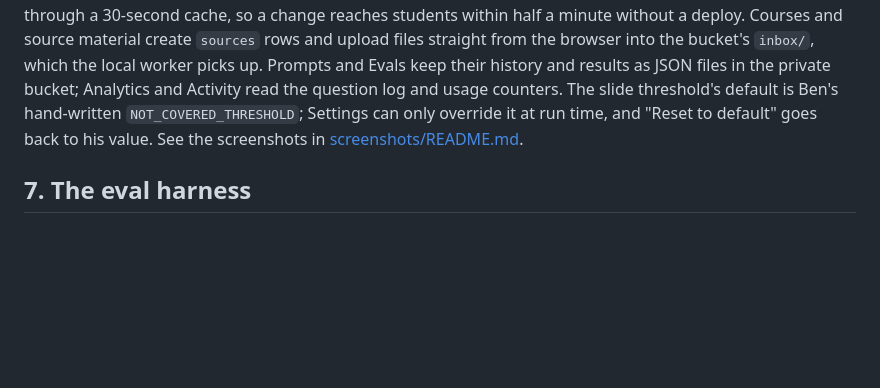
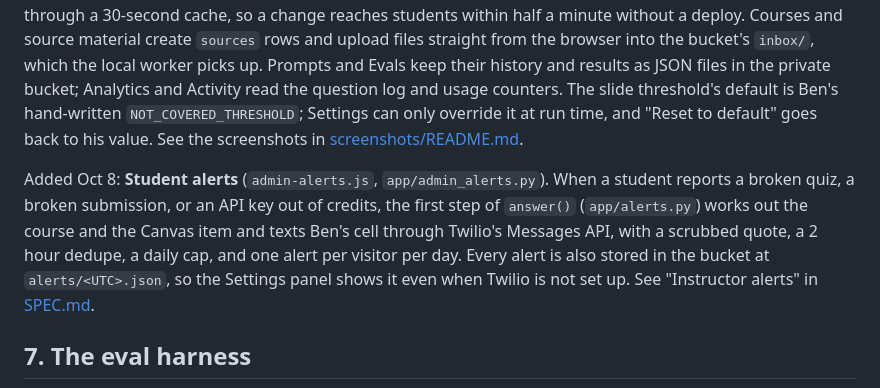
Before and after one commit to bcollier/faculty-twin, a Markdown page: docs/ARCHITECTURE.md, the part around the change. Drawn GitHub-style; blank space fills up the shorter version.

Commit message:
Architecture doc: a paragraph on Student alerts
Co-Authored-By: Claude Opus 5.5 <noreply@anthropic.com>
Claude-Session: https://claude.ai/code/session_01HVmjg8TUBHLmg3PzPAQ4yn

````diff
--- a/docs/ARCHITECTURE.md
+++ b/docs/ARCHITECTURE.md
@@ -366,6 +366,8 @@ flowchart LR
 
 The Settings page (`public/admin.html`, with `admin.js`, `admin-analytics.js` and `admin-evals.js`) is Ben's control panel, behind a separate admin passcode and a 12-hour cookie. Model, Voice, Limits and access, Answer thresholds and Prompts all write rows in the `settings` table, which every warm function re-reads through a 30-second cache, so a change reaches students within half a minute without a deploy. Courses and source material create `sources` rows and upload files straight from the browser into the bucket's `inbox/`, which the local worker picks up. Prompts and Evals keep their history and results as JSON files in the private bucket; Analytics and Activity read the question log and usage counters. The slide threshold's default is Ben's hand-written `NOT_COVERED_THRESHOLD`; Settings can only override it at run time, and "Reset to default" goes back to his value. See the screenshots in [screenshots/README.md](screenshots/README.md).
 
+Added Oct 8: **Student alerts** (`admin-alerts.js`, `app/admin_alerts.py`). When a student reports a broken quiz, a broken submission, or an API key out of credits, the first step of `answer()` (`app/alerts.py`) works out the course and the Canvas item and texts Ben's cell through Twilio's Messages API, with a scrubbed quote, a 2 hour dedupe, a daily cap, and one alert per visitor per day. Every alert is also stored in the bucket at `alerts/<UTC>.json`, so the Settings panel shows it even when Twilio is not set up. See "Instructor alerts" in [SPEC.md](SPEC.md).
+
 ## 7. The eval harness
 
 ```mermaid
````
